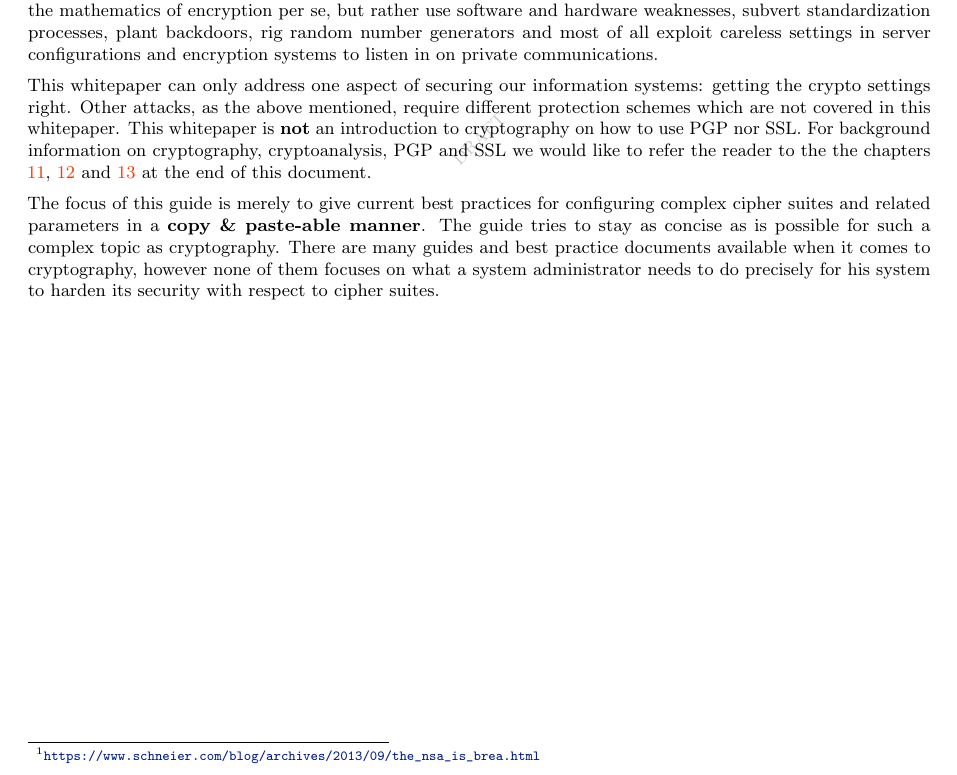
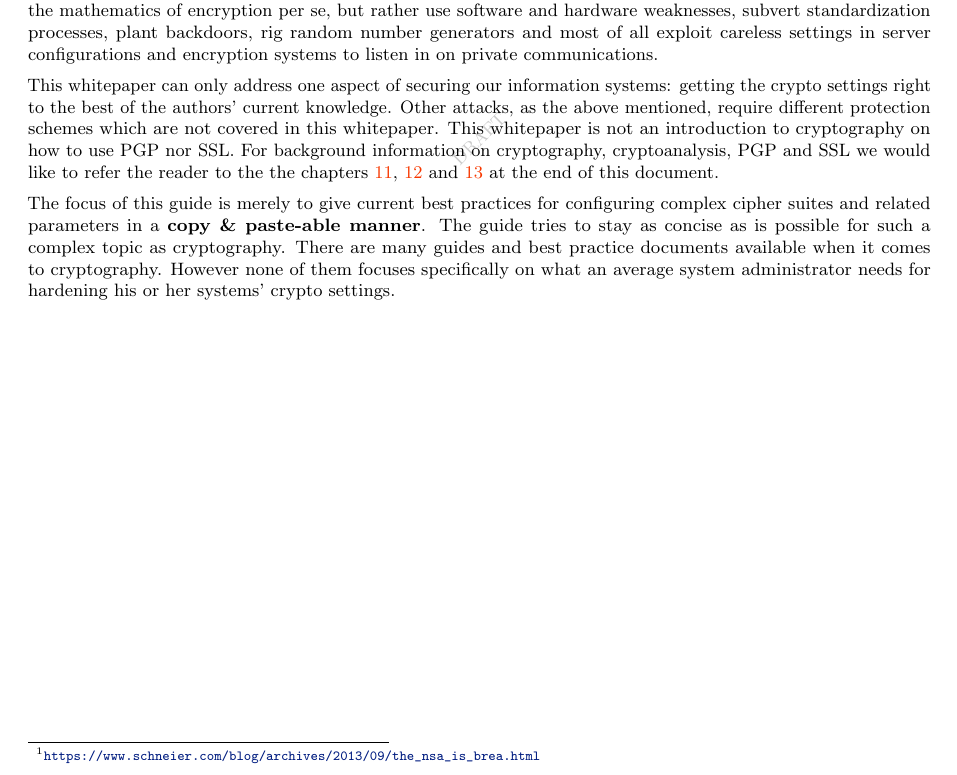
Before and after one commit to BetterCrypto/Applied-Crypto-Hardening, a LaTeX document (src/applied-crypto-hardening.tex, which reads src/abstract.tex): part of page 1 of 34, cut so that both start at the same text. Compiled offline with pdfLaTeX.

Commit message:
\newpage before a new section erphrase abstract

```diff
--- a/src/abstract.tex
+++ b/src/abstract.tex
@@ -21,11 +21,14 @@ communications.
 \vskip 0.5em
 
 This whitepaper can only address one aspect of securing our information
-systems: getting the crypto settings right. Other attacks, as the above
-mentioned, require different protection schemes which are not covered in this
-whitepaper. This whitepaper is \textbf{not} an introduction to cryptography
-on how to use PGP nor SSL. For background information on cryptography,
-cryptoanalysis, PGP and SSL we would like to refer the reader to the the chapters \ref{section:Tools}, \ref{section:Links} and \ref{section:Suggested_Reading} at the end of this document.
+systems: getting the crypto settings right to the best of the authors' current
+knowledge. Other attacks, as the above mentioned, require different protection
+schemes which are not covered in this whitepaper. This whitepaper is
+not an introduction to cryptography on how to use PGP nor SSL. For
+background information on cryptography, cryptoanalysis, PGP and SSL we would
+like to refer the reader to the the chapters \ref{section:Tools},
+\ref{section:Links} and \ref{section:Suggested_Reading} at the end of this
+document.
 
 \vskip 0.5em
 
@@ -33,6 +36,6 @@ The focus of this guide is merely to give current best practices for
 configuring complex cipher suites and related parameters in a \textbf{copy \&
 paste-able manner}. The guide tries to stay as concise as is possible for such
 a complex topic as cryptography. There are many guides and best practice
-documents available when it comes to cryptography, however none of them focuses
-on what a system administrator needs to do precisely for his system to harden
-its security with respect to cipher suites.
+documents available when it comes to cryptography. However none of them focuses
+specifically on what an average system administrator needs for hardening his or
+her systems' crypto settings.
```
Also changed, not shown: src/tools.tex (+1 -0 lines).
